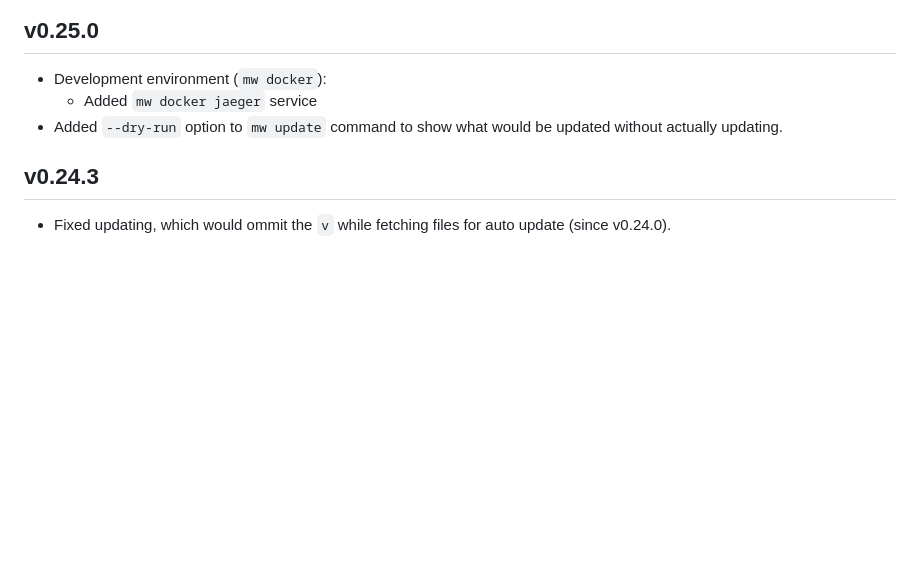
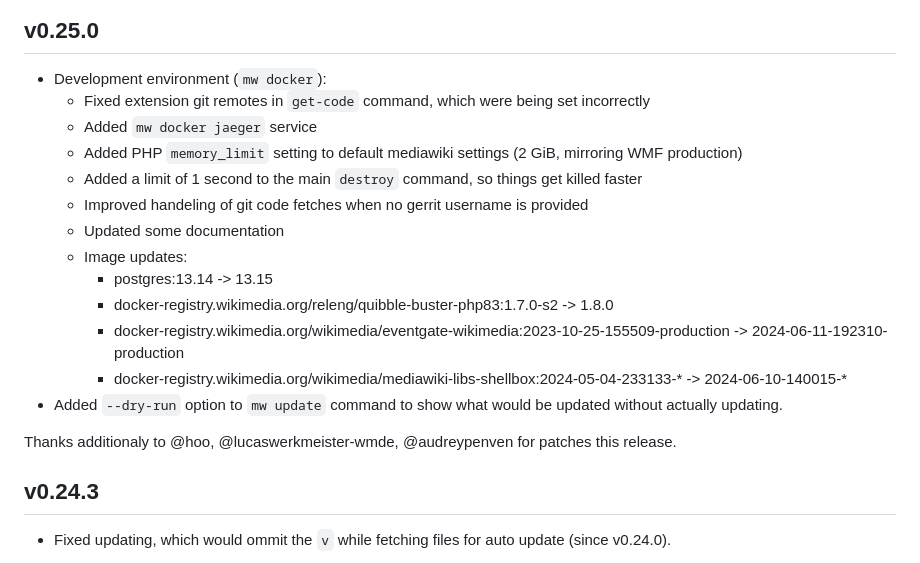
Before and after one commit to wikimedia/mediawiki-tools-cli, a Markdown page: CHANGELOG.md, the part around the change. GitHub-like rendering; blank space fills up the shorter version.

Commit message:
CHANGELOG for v0.25.0

```diff
--- a/CHANGELOG.md
+++ b/CHANGELOG.md
@@ -7,8 +7,20 @@ Each tagged release MUST have a section 2 heading starting at the time of releas
 ## v0.25.0
 
 - Development environment (`mw docker`):
+  - Fixed extension git remotes in `get-code` command, which were being set incorrectly
   - Added `mw docker jaeger` service
+  - Added PHP `memory_limit` setting to default mediawiki settings (2 GiB, mirroring WMF production)
+  - Added a limit of 1 second to the main `destroy` command, so things get killed faster
+  - Improved handeling of git code fetches when no gerrit username is provided
+  - Updated some documentation
+  - Image updates:
+    - postgres:13.14 -> 13.15
+    - docker-registry.wikimedia.org/releng/quibble-buster-php83:1.7.0-s2 -> 1.8.0
+    - docker-registry.wikimedia.org/wikimedia/eventgate-wikimedia:2023-10-25-155509-production -> 2024-06-11-192310-production
+    - docker-registry.wikimedia.org/wikimedia/mediawiki-libs-shellbox:2024-05-04-233133-* -> 2024-06-10-140015-*
 - Added `--dry-run` option to `mw update` command to show what would be updated without actually updating.
+
+Thanks additionaly to @hoo, @lucaswerkmeister-wmde, @audreypenven for patches this release.
 
 ## v0.24.3
 
```
Also changed, not shown: README.md (+1 -1 lines).
